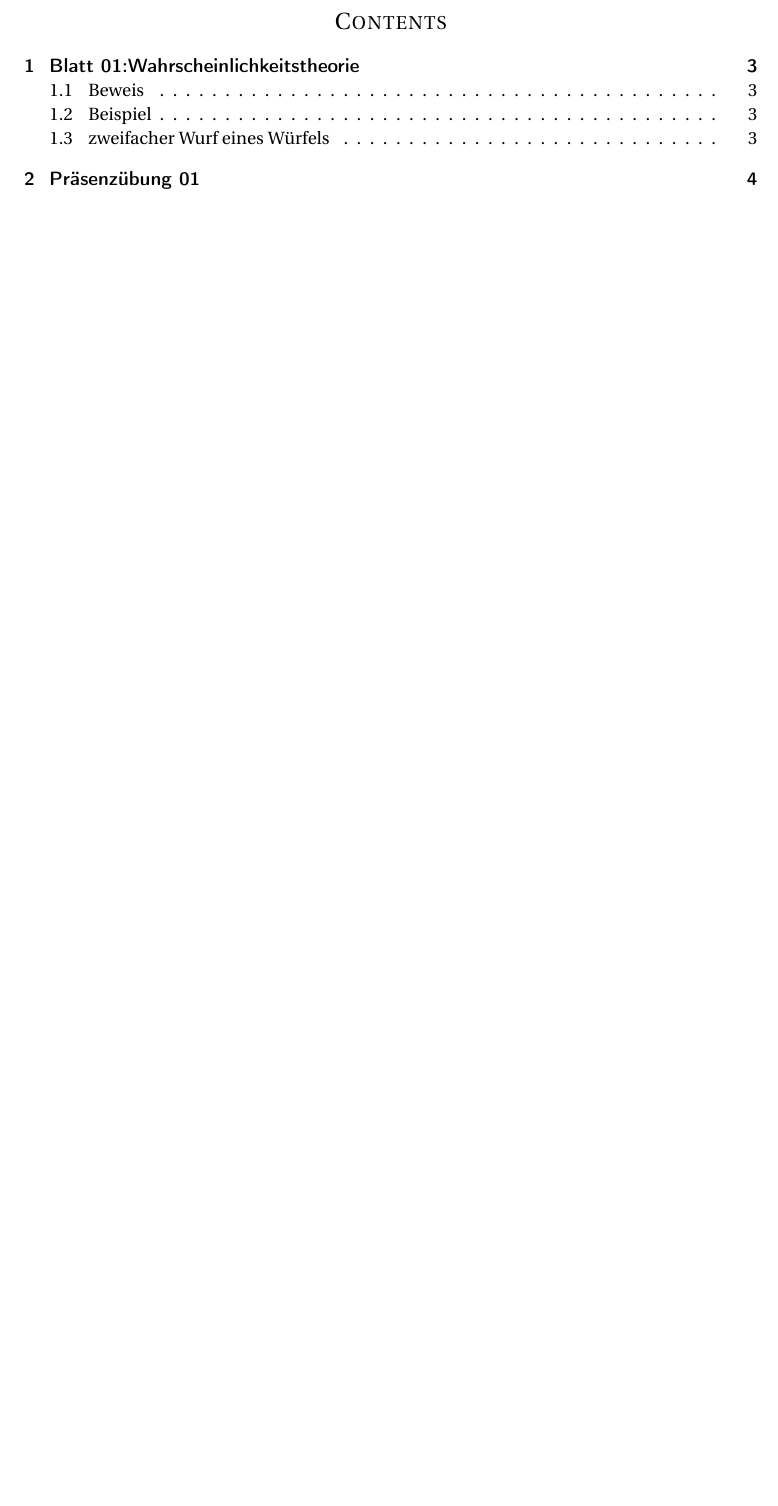
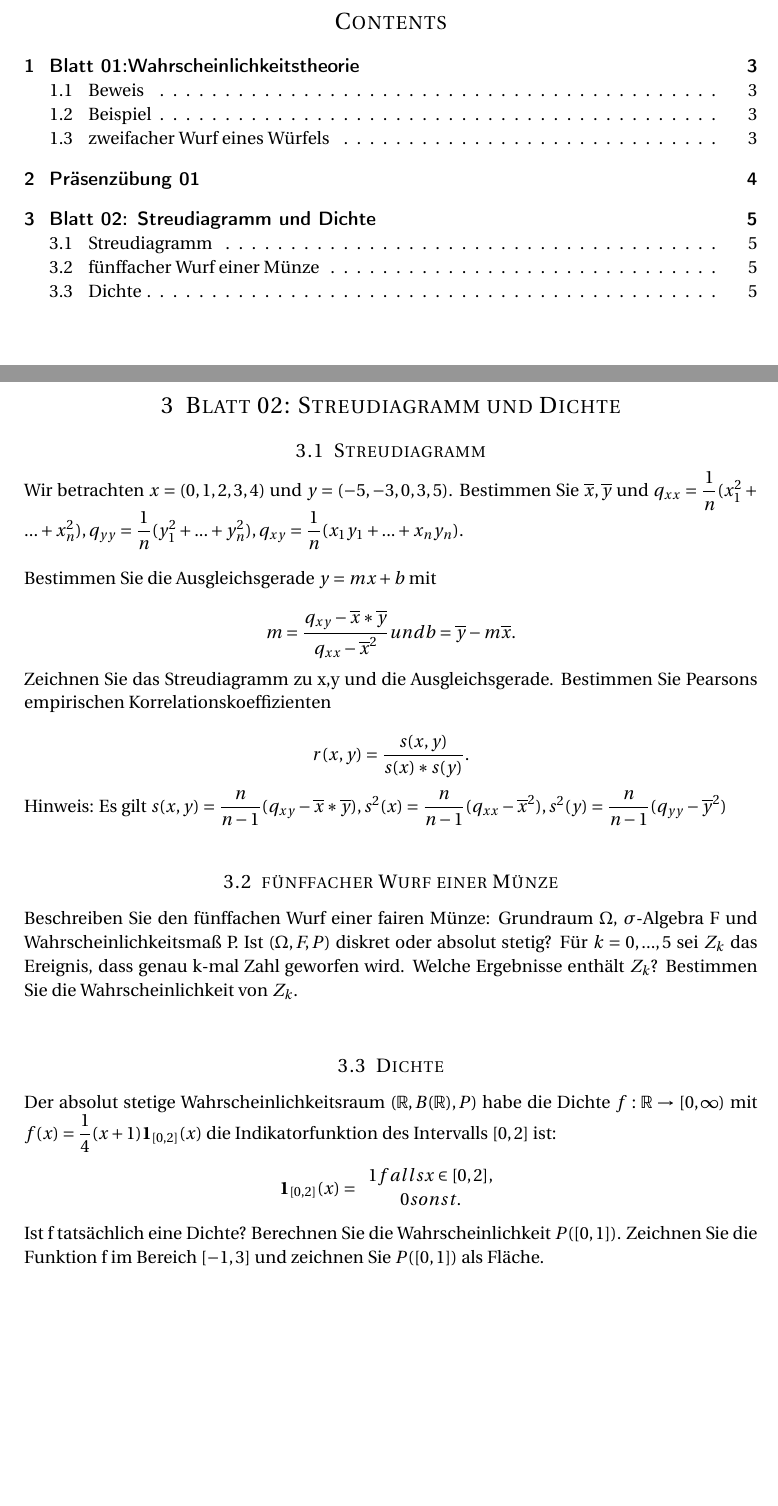
Before and after one commit to Kekziie/Mathe, a LaTeX problem sheet (Stochastik/stochastik_exercises.tex): part of page 2 of 4 before the commit and two parts of pages 2 and 5 of 5 after it, the two joined at a grey line, cut so that both start at the same text, the shorter picture padded with empty space. Compiled offline with pdfLaTeX.

Commit message:
Add ws 02

```diff
--- a/Stochastik/stochastik_exercises.tex
+++ b/Stochastik/stochastik_exercises.tex
@@ -128,4 +128,33 @@ $X(w_{1},w_{2})=w_{1}+w_{2} ; w_{1}, w_{2} \in \Omega$
  $\rightarrow$ erfüllt beide Kriterien
  \end{itemize}
 %----------------------------------------------------------------------------------------
+\section{Blatt 02: Streudiagramm und Dichte}
+%-------------------------------------------------
+\subsection{Streudiagramm}
+Wir betrachten $x=(0,1,2,3,4)$ und $y=(-5,-3,0,3,5)$. Bestimmen Sie $\overline{x}, \overline{y}$ und $q_{xx}=\dfrac{1}{n} (x_{1}^{2}+...+x_{n}^{2}), q_{yy}=\dfrac{1}{n}(y_{1}^{2}+...+y_{n}^{2}), q_{xy}=\dfrac{1}{n}(x_{1}y_{1}+...+x_{n}y_{n})$. \\
+
+Bestimmen Sie die Ausgleichsgerade  $y=mx+b$ mit
+
+$$m=\dfrac{q_{xy}-\overline{x}* \overline{y}}{q_{xx}- \overline{x}^{2}} und b= \overline{y} - m \overline{x}.$$
+
+Zeichnen Sie das Streudiagramm zu x,y und die Ausgleichsgerade. Bestimmen Sie Pearsons empirischen Korrelationskoeffizienten
+
+$$r(x,y)= \dfrac{s(x,y)}{s(x)*s(y)}.$$
+
+Hinweis: Es gilt $s(x,y)=\dfrac{n}{n-1}(q_{xy}-\overline{x}* \overline{y}), s^{2}(x)=\dfrac{n}{n-1}(q_{xx}-\overline{x}^{2}), s^{2}(y)=\dfrac{n}{n-1}(q_{yy}-\overline{y}^{2})$ \\
+
+%-------------------------------------------------
+\subsection{fünffacher Wurf einer Münze}
+Beschreiben Sie den fünffachen Wurf einer fairen Münze: Grundraum $\Omega$, $\sigma$-Algebra F und Wahrscheinlichkeitsmaß P. Ist $(\Omega, F, P)$ diskret oder absolut stetig? Für $k=0,...,5$ sei $Z_{k}$ das Ereignis, dass genau k-mal Zahl geworfen wird. Welche Ergebnisse enthält $Z_{k}$? Bestimmen Sie die Wahrscheinlichkeit von $Z_{k}$. \\
+
+%-------------------------------------------------
+\subsection{Dichte}
+Der absolut stetige Wahrscheinlichkeitsraum $(\mathbb{R}, B(\mathbb{R}),P)$ habe die Dichte $f: \mathbb{R} \rightarrow [0, \infty)$ mit $f(x) = \dfrac{1}{4} (x+1) \textbf{1} _{[0,2]}(x)$ die Indikatorfunktion des Intervalls $[0,2]$ ist:
+
+$$\textbf{1}_{[0,2]} (x) = \begin{array}{11} 1  falls x \in [0,2], \\
+                                                                    0 sonst. \end{array} $$
+
+Ist f tatsächlich eine Dichte? Berechnen Sie die Wahrscheinlichkeit $P([0,1])$. Zeichnen Sie die Funktion f im Bereich $[-1,3]$ und zeichnen Sie $P([0,1])$ als Fläche. \\
+
+%----------------------------------------------------------------------------------------
 \end{document}
```
